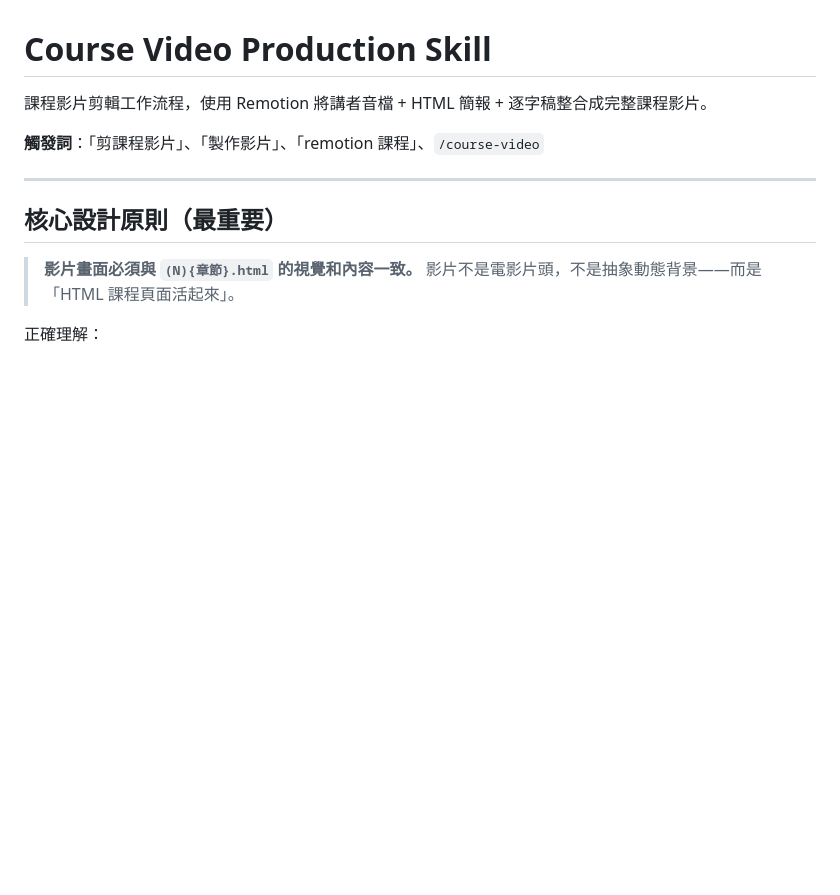
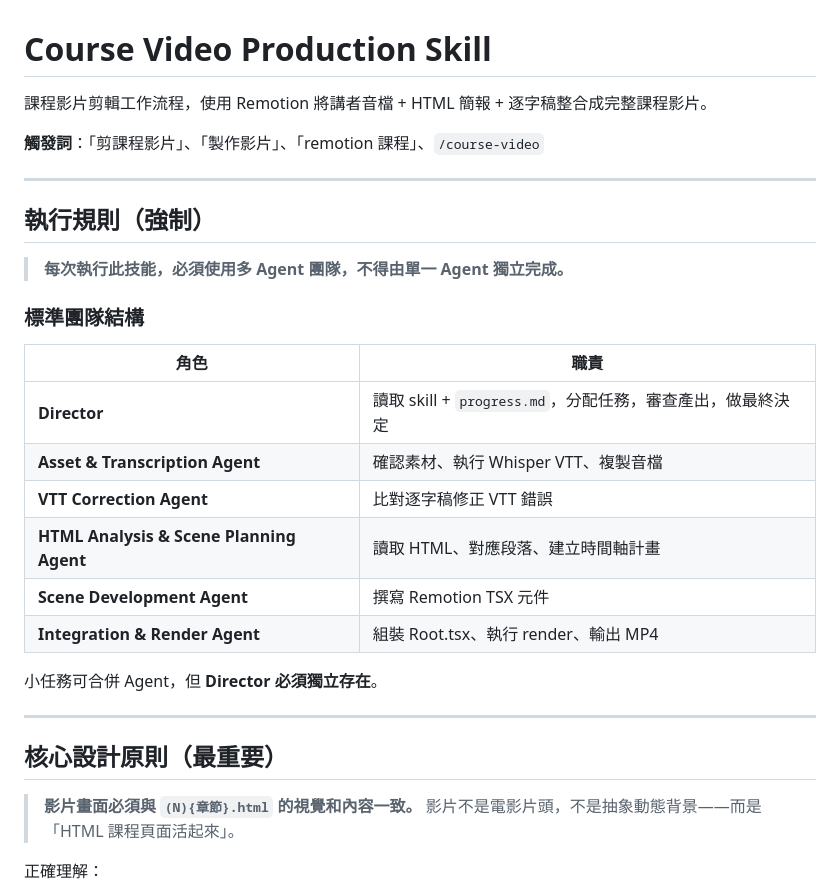
Before and after one commit to JamesAtMoGroup/claude-config, a Markdown page: skills/course-video.md, the part around the change. Rendered like a GitHub page; blank space fills up the shorter version.

Commit message:
feat: enforce multi-agent team requirement in course-video skill

```diff
--- a/skills/course-video.md
+++ b/skills/course-video.md
@@ -3,6 +3,25 @@
 課程影片剪輯工作流程，使用 Remotion 將講者音檔 + HTML 簡報 + 逐字稿整合成完整課程影片。
 
 **觸發詞**：「剪課程影片」、「製作影片」、「remotion 課程」、`/course-video`
+
+---
+
+## 執行規則（強制）
+
+> **每次執行此技能，必須使用多 Agent 團隊，不得由單一 Agent 獨立完成。**
+
+### 標準團隊結構
+
+| 角色 | 職責 |
+|------|------|
+| **Director** | 讀取 skill + `progress.md`，分配任務，審查產出，做最終決定 |
+| **Asset & Transcription Agent** | 確認素材、執行 Whisper VTT、複製音檔 |
+| **VTT Correction Agent** | 比對逐字稿修正 VTT 錯誤 |
+| **HTML Analysis & Scene Planning Agent** | 讀取 HTML、對應段落、建立時間軸計畫 |
+| **Scene Development Agent** | 撰寫 Remotion TSX 元件 |
+| **Integration & Render Agent** | 組裝 Root.tsx、執行 render、輸出 MP4 |
+
+小任務可合併 Agent，但 **Director 必須獨立存在**。
 
 ---
 
```
